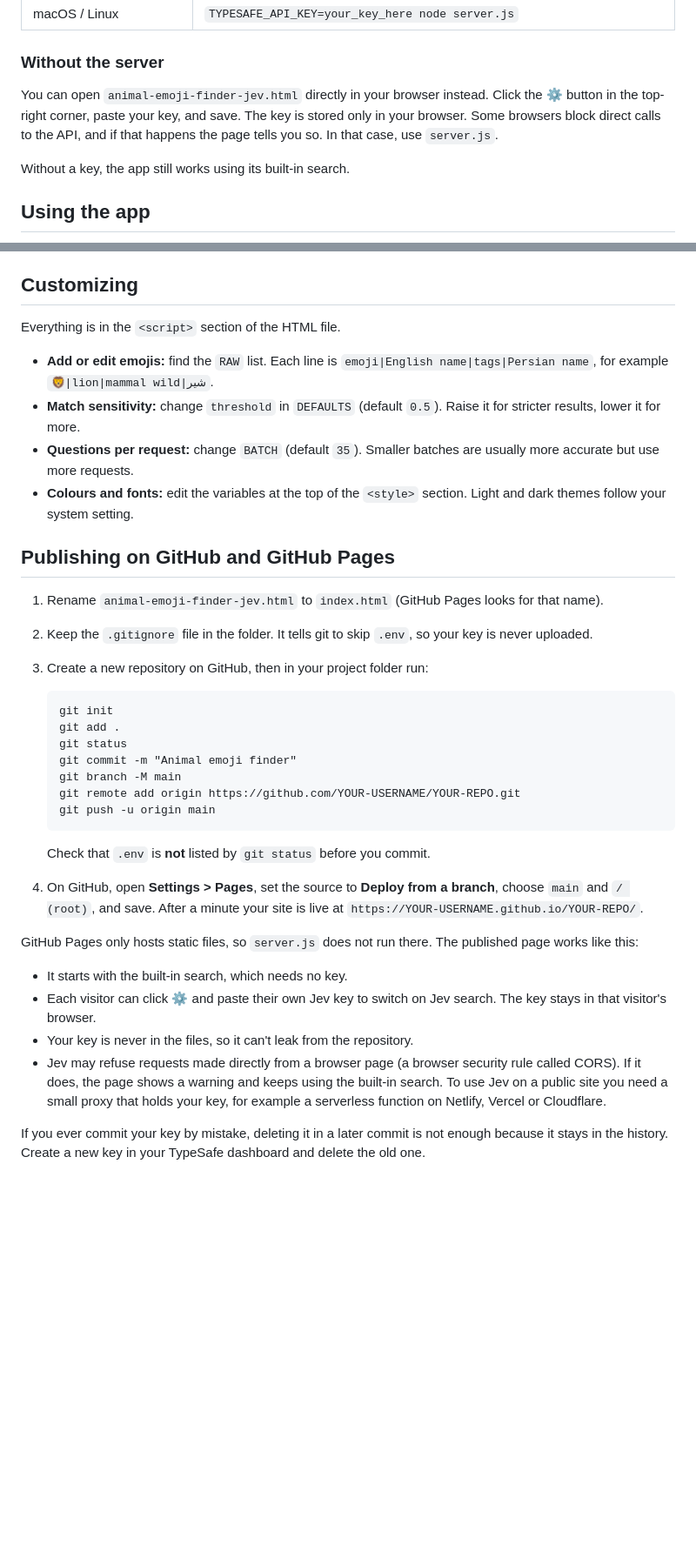
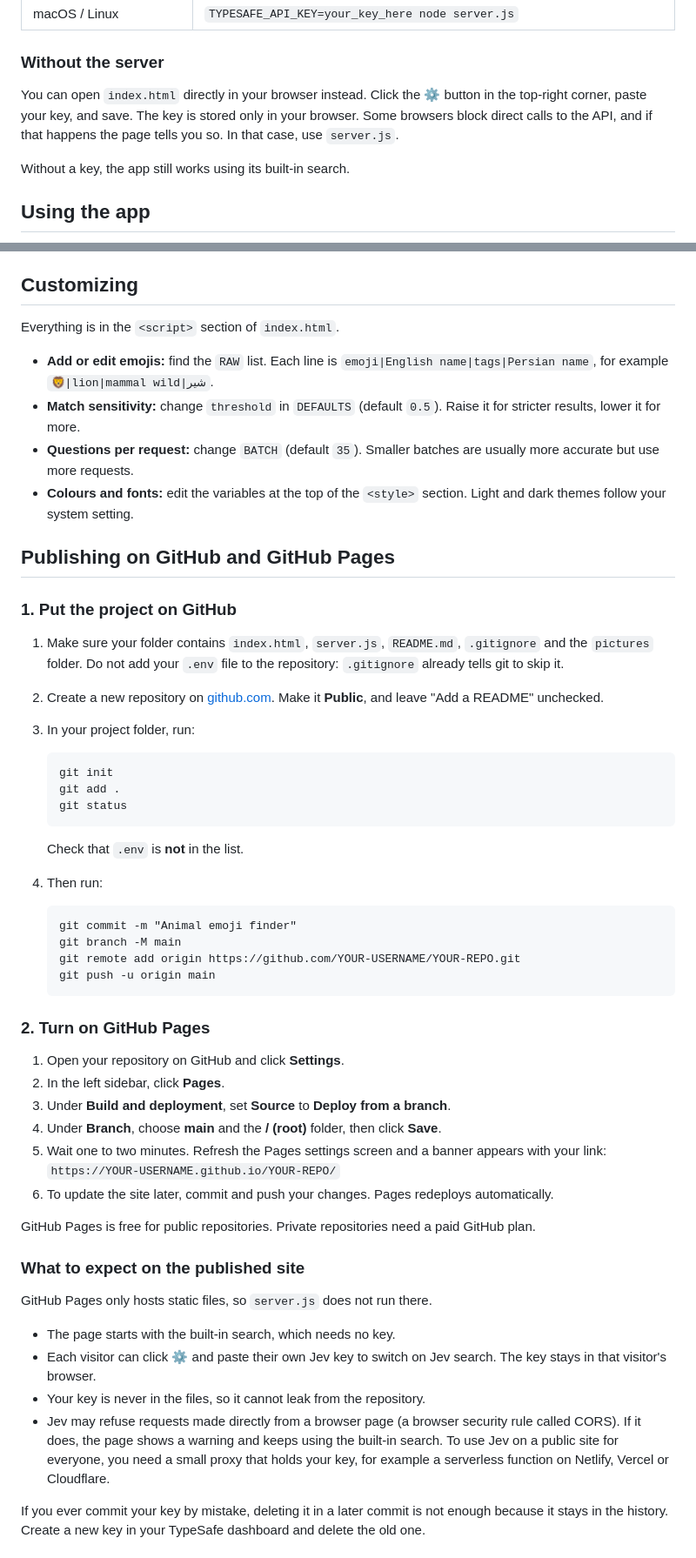
Before and after one commit to TokyoHunter/jev-animal-finder, a Markdown page: README.md, 2 parts joined by grey strips. Shown: that part at 87% size. Rendered like a GitHub page; blank space fills up the shorter version.

````diff
--- a/README.md
+++ b/README.md
@@ -46,7 +82,7 @@ You can skip the `.env` file and set the key in your terminal instead.
 
 ### Without the server
 
-You can open `animal-emoji-finder-jev.html` directly in your browser instead. Click the ⚙️ button in the top-right corner, paste your key, and save. The key is stored only in your browser. Some browsers block direct calls to the API, and if that happens the page tells you so. In that case, use `server.js`.
+You can open `index.html` directly in your browser instead. Click the ⚙️ button in the top-right corner, paste your key, and save. The key is stored only in your browser. Some browsers block direct calls to the API, and if that happens the page tells you so. In that case, use `server.js`.
 
 Without a key, the app still works using its built-in search.
 
@@ -86,7 +124,7 @@ Jev is priced per input token. A typical search sends roughly 10,000 tokens, whi
 
 ## Customizing
 
-Everything is in the `<script>` section of the HTML file.
+Everything is in the `<script>` section of `index.html`.
 
 - **Add or edit emojis:** find the `RAW` list. Each line is `emoji|English name|tags|Persian name`, for example `🦁|lion|mammal wild|شیر`.
 - **Match sensitivity:** change `threshold` in `DEFAULTS` (default `0.5`). Raise it for stricter results, lower it for more.
@@ -95,29 +133,48 @@ Everything is in the `<script>` section of the HTML file.
 
 ## Publishing on GitHub and GitHub Pages
 
-1. Rename `animal-emoji-finder-jev.html` to `index.html` (GitHub Pages looks for that name).
-2. Keep the `.gitignore` file in the folder. It tells git to skip `.env`, so your key is never uploaded.
-3. Create a new repository on GitHub, then in your project folder run:
+### 1. Put the project on GitHub
+
+1. Make sure your folder contains `index.html`, `server.js`, `README.md`, `.gitignore` and the `pictures` folder. Do not add your `.env` file to the repository: `.gitignore` already tells git to skip it.
+2. Create a new repository on [github.com](https://github.com/new). Make it **Public**, and leave "Add a README" unchecked.
+3. In your project folder, run:
 
    ```
    git init
    git add .
    git status
+   ```
+
+   Check that `.env` is **not** in the list.
+4. Then run:
+
+   ```
    git commit -m "Animal emoji finder"
    git branch -M main
    git remote add origin https://github.com/YOUR-USERNAME/YOUR-REPO.git
    git push -u origin main
    ```
 
-   Check that `.env` is **not** listed by `git status` before you commit.
-4. On GitHub, open **Settings > Pages**, set the source to **Deploy from a branch**, choose `main` and `/ (root)`, and save. After a minute your site is live at `https://YOUR-USERNAME.github.io/YOUR-REPO/`.
+### 2. Turn on GitHub Pages
 
-GitHub Pages only hosts static files, so `server.js` does not run there. The published page works like this:
+1. Open your repository on GitHub and click **Settings**.
+2. In the left sidebar, click **Pages**.
+3. Under **Build and deployment**, set **Source** to **Deploy from a branch**.
+4. Under **Branch**, choose **main** and the **/ (root)** folder, then click **Save**.
+5. Wait one to two minutes. Refresh the Pages settings screen and a banner appears with your link:
+   `https://YOUR-USERNAME.github.io/YOUR-REPO/`
+6. To update the site later, commit and push your changes. Pages redeploys automatically.
 
-- It starts with the built-in search, which needs no key.
+GitHub Pages is free for public repositories. Private repositories need a paid GitHub plan.
+
+### What to expect on the published site
+
+GitHub Pages only hosts static files, so `server.js` does not run there.
+
+- The page starts with the built-in search, which needs no key.
 - Each visitor can click ⚙️ and paste their own Jev key to switch on Jev search. The key stays in that visitor's browser.
-- Your key is never in the files, so it can't leak from the repository.
-- Jev may refuse requests made directly from a browser page (a browser security rule called CORS). If it does, the page shows a warning and keeps using the built-in search. To use Jev on a public site you need a small proxy that holds your key, for example a serverless function on Netlify, Vercel or Cloudflare.
+- Your key is never in the files, so it cannot leak from the repository.
+- Jev may refuse requests made directly from a browser page (a browser security rule called CORS). If it does, the page shows a warning and keeps using the built-in search. To use Jev on a public site for everyone, you need a small proxy that holds your key, for example a serverless function on Netlify, Vercel or Cloudflare.
 
 If you ever commit your key by mistake, deleting it in a later commit is not enough because it stays in the history. Create a new key in your TypeSafe dashboard and delete the old one.
 
````
Also changed, not shown: other parts of README.md (+45 -6 lines), pictures/2.png (added), pictures/3.png (added), pictures/4.png (added), 1 other file.
